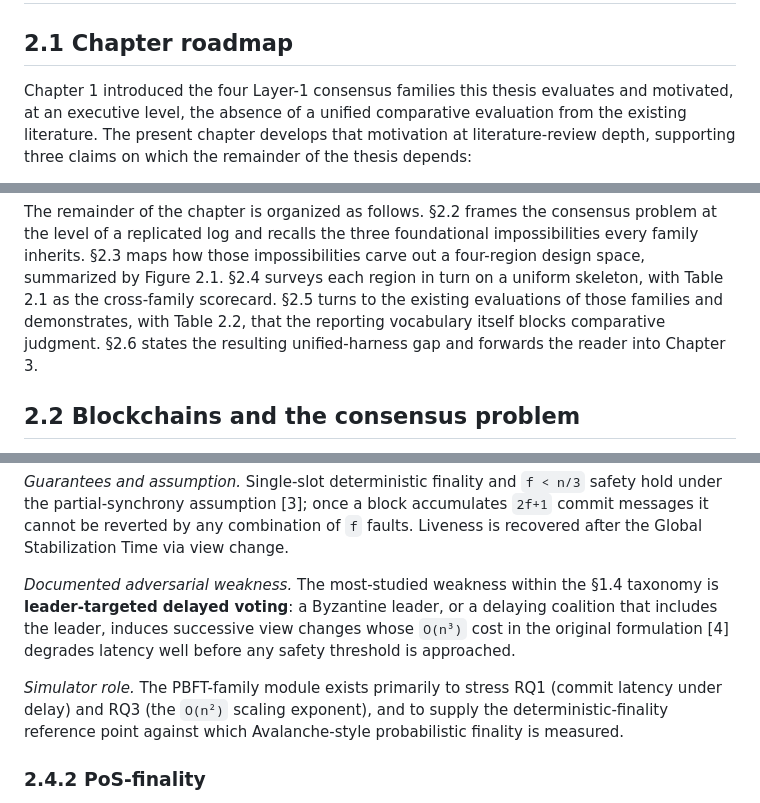
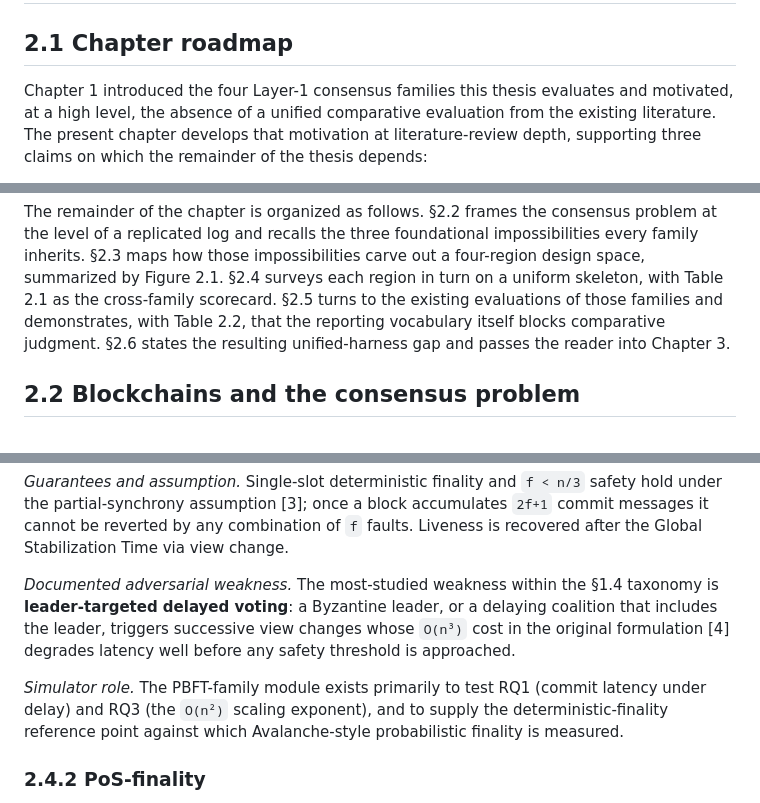
Before and after one commit to palhs/thesis, a Markdown page: drafts/ch2_litreview.md, 3 parts joined by grey strips. Drawn GitHub-style.

```diff
--- a/drafts/ch2_litreview.md
+++ b/drafts/ch2_litreview.md
@@ -3,7 +3,7 @@
 ## 2.1 Chapter roadmap
 
 Chapter 1 introduced the four Layer-1 consensus families this thesis
-evaluates and motivated, at an executive level, the absence of a unified
+evaluates and motivated, at a high level, the absence of a unified
 comparative evaluation from the existing literature. The present chapter
 develops that motivation at literature-review depth, supporting three
 claims on which the remainder of the thesis depends:
@@ -38,7 +38,7 @@ Figure 2.1. §2.4 surveys each region in turn on a uniform skeleton, with
 Table 2.1 as the cross-family scorecard. §2.5 turns to the existing
 evaluations of those families and demonstrates, with Table 2.2, that the
 reporting vocabulary itself blocks comparative judgment. §2.6 states the
-resulting unified-harness gap and forwards the reader into Chapter 3.
+resulting unified-harness gap and passes the reader into Chapter 3.
 
 ## 2.2 Blockchains and the consensus problem
 
@@ -173,11 +173,11 @@ Stabilization Time via view change.
 
 *Documented adversarial weakness.* The most-studied weakness within the
 §1.4 taxonomy is **leader-targeted delayed voting**: a Byzantine leader,
-or a delaying coalition that includes the leader, induces successive view
+or a delaying coalition that includes the leader, triggers successive view
 changes whose `O(n³)` cost in the original formulation [4] degrades
 latency well before any safety threshold is approached.
 
-*Simulator role.* The PBFT-family module exists primarily to stress RQ1
+*Simulator role.* The PBFT-family module exists primarily to test RQ1
 (commit latency under delay) and RQ3 (the `O(n²)` scaling exponent), and
 to supply the deterministic-finality reference point against which
 Avalanche-style probabilistic finality is measured.
```
Also changed, not shown: other parts of drafts/ch2_litreview.md (+12 -12 lines).
